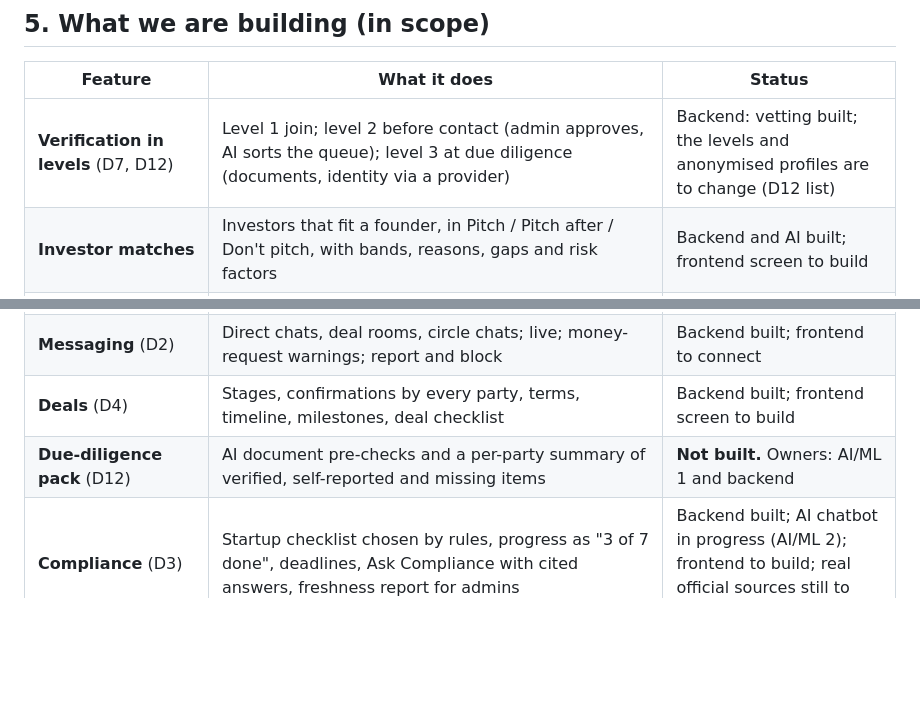
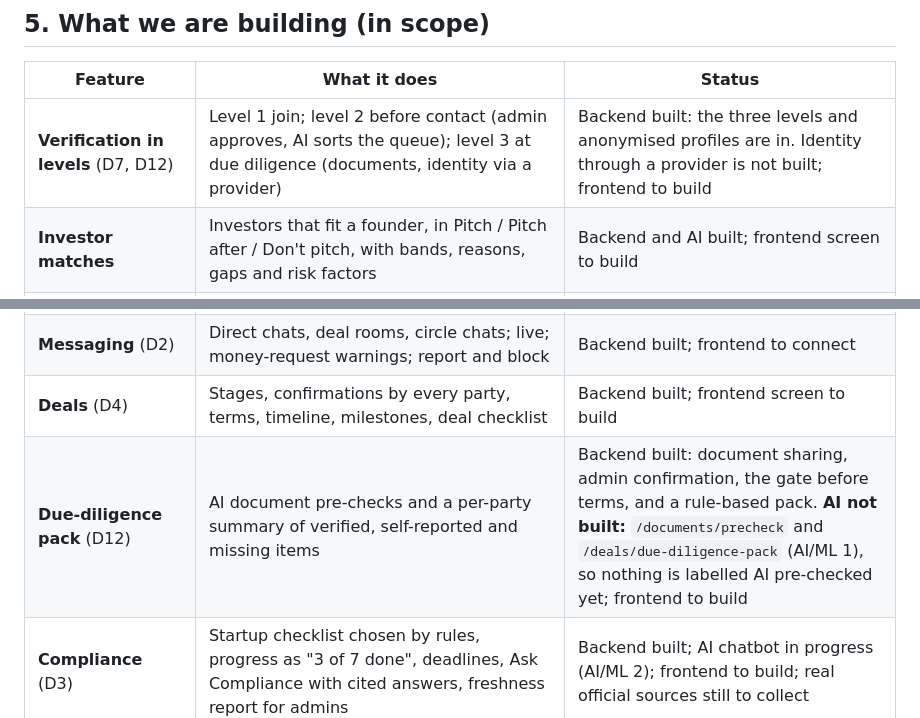
Before and after one commit to Winfry/FOUNDERSLINK, a Markdown page: docs/PRODUCT.md, 2 parts joined by grey strips. Rendered like a GitHub page; blank space fills up the shorter version.

```diff
--- a/docs/PRODUCT.md
+++ b/docs/PRODUCT.md
@@ -57,14 +57,14 @@ Joins → profession, register, services, office hours per month → verifies ag
 
 | Feature | What it does | Status |
 |---|---|---|
-| **Verification in levels** (D7, D12) | Level 1 join; level 2 before contact (admin approves, AI sorts the queue); level 3 at due diligence (documents, identity via a provider) | Backend: vetting built; the levels and anonymised profiles are to change (D12 list) |
+| **Verification in levels** (D7, D12) | Level 1 join; level 2 before contact (admin approves, AI sorts the queue); level 3 at due diligence (documents, identity via a provider) | Backend built: the three levels and anonymised profiles are in. Identity through a provider is not built; frontend to build |
 | **Investor matches** | Investors that fit a founder, in Pitch / Pitch after / Don't pitch, with bands, reasons, gaps and risk factors | Backend and AI built; frontend screen to build |
 | **Profiles and fit** (D6) | A member's page, with the fit breakdown, reasons, and track record labelled verified / public / self-reported | Backend and AI built; frontend screen to build |
 | **Founder ↔ founder and founder ↔ expert matching** | Co-founder and adviser recommendations, explained | **Not built.** Owners: AI/ML 1 and backend |
 | **Connections and join requests** | Request (with pitch, vision, offer, amount), accept, decline, withdraw | Backend built; frontend to connect |
 | **Messaging** (D2) | Direct chats, deal rooms, circle chats; live; money-request warnings; report and block | Backend built; frontend to connect |
 | **Deals** (D4) | Stages, confirmations by every party, terms, timeline, milestones, deal checklist | Backend built; frontend screen to build |
-| **Due-diligence pack** (D12) | AI document pre-checks and a per-party summary of verified, self-reported and missing items | **Not built.** Owners: AI/ML 1 and backend |
+| **Due-diligence pack** (D12) | AI document pre-checks and a per-party summary of verified, self-reported and missing items | Backend built: document sharing, admin confirmation, the gate before terms, and a rule-based pack. **AI not built:** `/documents/precheck` and `/deals/due-diligence-pack` (AI/ML 1), so nothing is labelled AI pre-checked yet; frontend to build |
 | **Compliance** (D3) | Startup checklist chosen by rules, progress as "3 of 7 done", deadlines, Ask Compliance with cited answers, freshness report for admins | Backend built; AI chatbot in progress (AI/ML 2); frontend to build; real official sources still to collect |
 | **Chamas** (money circles, D13) | Founders come together and pool money into the chama's own account; a forum (chat, notes and minutes, votes); and tracking (contributions per member, goals, who still owes, M-Pesa statement matching). Joined by invite only. Learning circles also exist, for founders who want peers without money | Backend built; group funding switched off (D11); frontend group screens to move onto it, without the wallet |
 | **Experts and office hours** | Directory, sessions per month, "helped N founders" | Backend built; frontend to build |
```
Also changed, not shown: docs/FRONTEND_INTEGRATION.md (+27 -2 lines).
